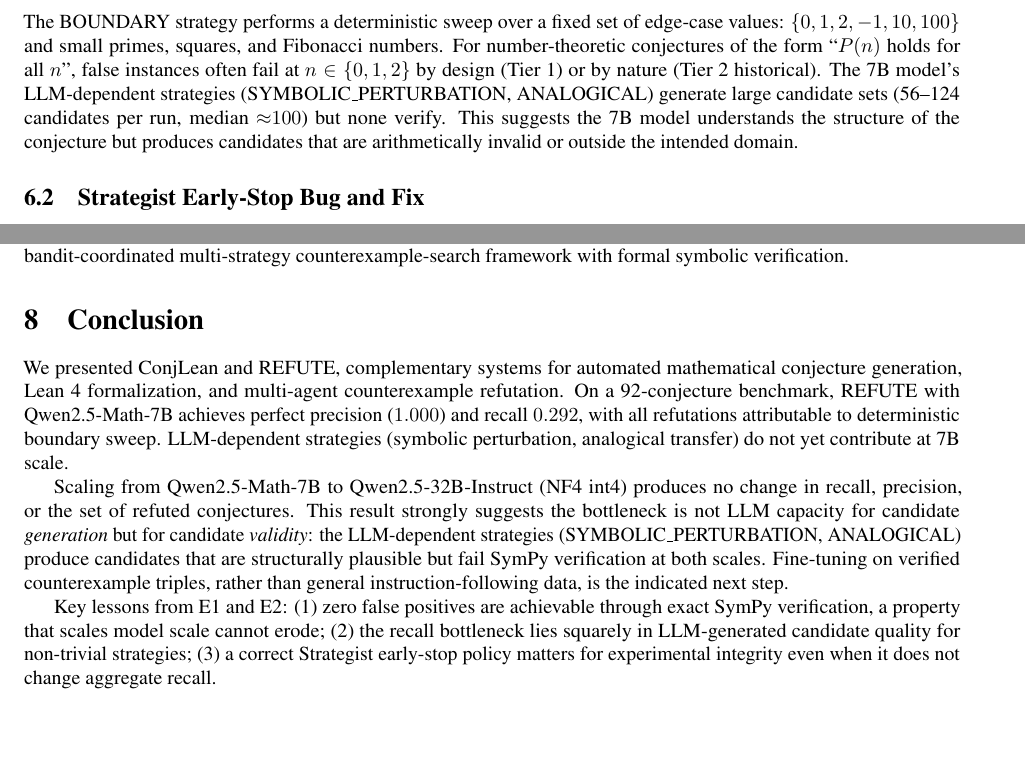
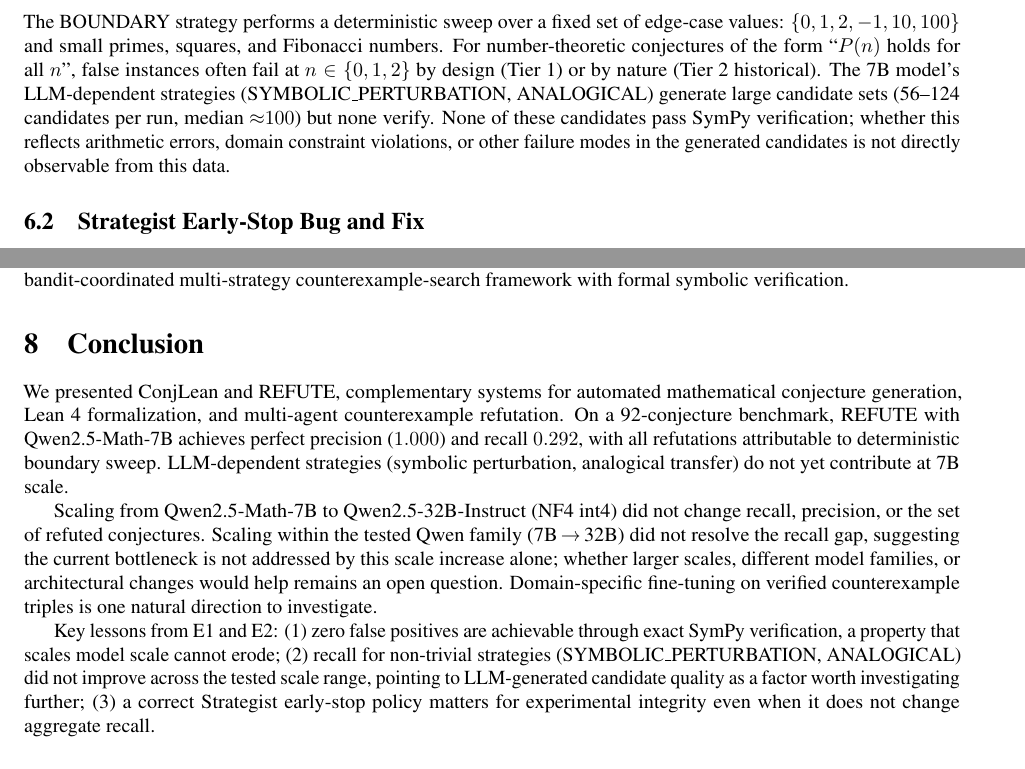
Before and after one commit to sivadhanushya98/conjlean, a LaTeX paper (paper/main.tex, which reads paper/sections/analysis.tex, paper/sections/conclusion.tex): two parts of pages 5 and 6 of 6, joined at a grey line, cut so that both start at the same text, the shorter picture padded with empty space. Compiled offline with pdfLaTeX.

Commit message:
Soften overclaims: replace causal capacity claims with defensible wording
Replace five classes of over-strong inference:
- 'structurally limited by LLM strategies' -> 'did not improve with scale'
- 'identifying a model-capacity bottleneck' -> 'scaling did not improve recall'
- 'clear capacity ceiling' -> 'not refuted on this benchmark'
- 'ruling out under-exploration' -> 'increased coverage did not suffice'
- 'strongly suggests bottleneck is not LLM capacity' -> 'not resolved by
  this scale increase alone; whether larger scales help is an open question'
- 'arithmetically invalid candidates' -> 'none pass SymPy; failure mode
  not directly observable'
- 'indicated next step' -> 'one natural direction to investigate'

Data supports: 7B->32B did not improve recall on this benchmark.
Data does not support: ruling out capacity, mechanism of failure, or
prescriptive conclusions about future work.

```diff
--- a/paper/sections/analysis.tex
+++ b/paper/sections/analysis.tex
@@ -11,9 +11,9 @@
 nature (Tier~2 historical).
 The 7B model's LLM-dependent strategies (SYMBOLIC\_PERTURBATION, ANALOGICAL)
 generate large candidate sets (56--124 candidates per run, median ${\approx}100$) but none verify.
-This suggests the 7B model understands the structure of the conjecture but
-produces candidates that are arithmetically invalid or outside the intended
-domain.
+None of these candidates pass SymPy verification; whether this reflects
+arithmetic errors, domain constraint violations, or other failure modes
+in the generated candidates is not directly observable from this data.
 
 \subsection{Strategist Early-Stop Bug and Fix}
 \label{sec:strategist_fix}
--- a/paper/sections/conclusion.tex
+++ b/paper/sections/conclusion.tex
@@ -10,20 +10,21 @@
 LLM-dependent strategies (symbolic perturbation, analogical transfer) do not
 yet contribute at 7B scale.
 
-Scaling from Qwen2.5-Math-7B to Qwen2.5-32B-Instruct (NF4 int4) produces no
-change in recall, precision, or the set of refuted conjectures.
-This result strongly suggests the bottleneck is not LLM capacity for candidate
-\emph{generation} but for candidate \emph{validity}: the LLM-dependent
-strategies (SYMBOLIC\_PERTURBATION, ANALOGICAL) produce candidates that are
-structurally plausible but fail SymPy verification at both scales.
-Fine-tuning on verified counterexample triples, rather than general
-instruction-following data, is the indicated next step.
+Scaling from Qwen2.5-Math-7B to Qwen2.5-32B-Instruct (NF4 int4) did not
+change recall, precision, or the set of refuted conjectures.
+Scaling within the tested Qwen family (7B\,\textrightarrow\,32B) did not
+resolve the recall gap, suggesting the current bottleneck is not addressed
+by this scale increase alone; whether larger scales, different model families,
+or architectural changes would help remains an open question.
+Domain-specific fine-tuning on verified counterexample triples is one natural
+direction to investigate.
 
 Key lessons from E1 and E2:
 (1) zero false positives are achievable through exact SymPy verification, a
 property that scales model scale cannot erode;
-(2) the recall bottleneck lies squarely in LLM-generated candidate quality for
-non-trivial strategies;
+(2) recall for non-trivial strategies (SYMBOLIC\_PERTURBATION, ANALOGICAL)
+did not improve across the tested scale range, pointing to LLM-generated
+candidate quality as a factor worth investigating further;
 (3) a correct Strategist early-stop policy matters for experimental integrity
 even when it does not change aggregate recall.
 
```
Also changed, not shown: paper/sections/abstract.tex (+5 -3 lines), paper/sections/introduction.tex (+3 -3 lines), paper/sections/results.tex (+6 -5 lines).
